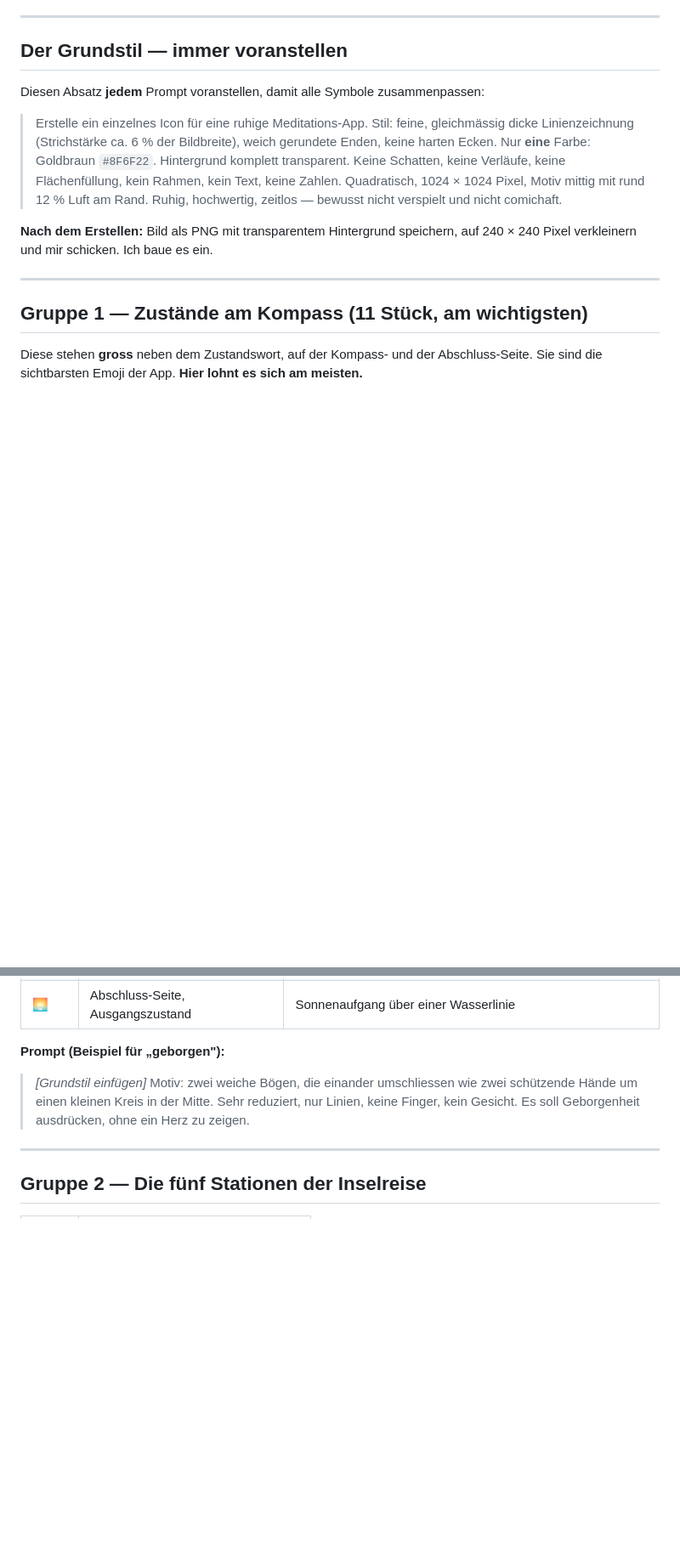
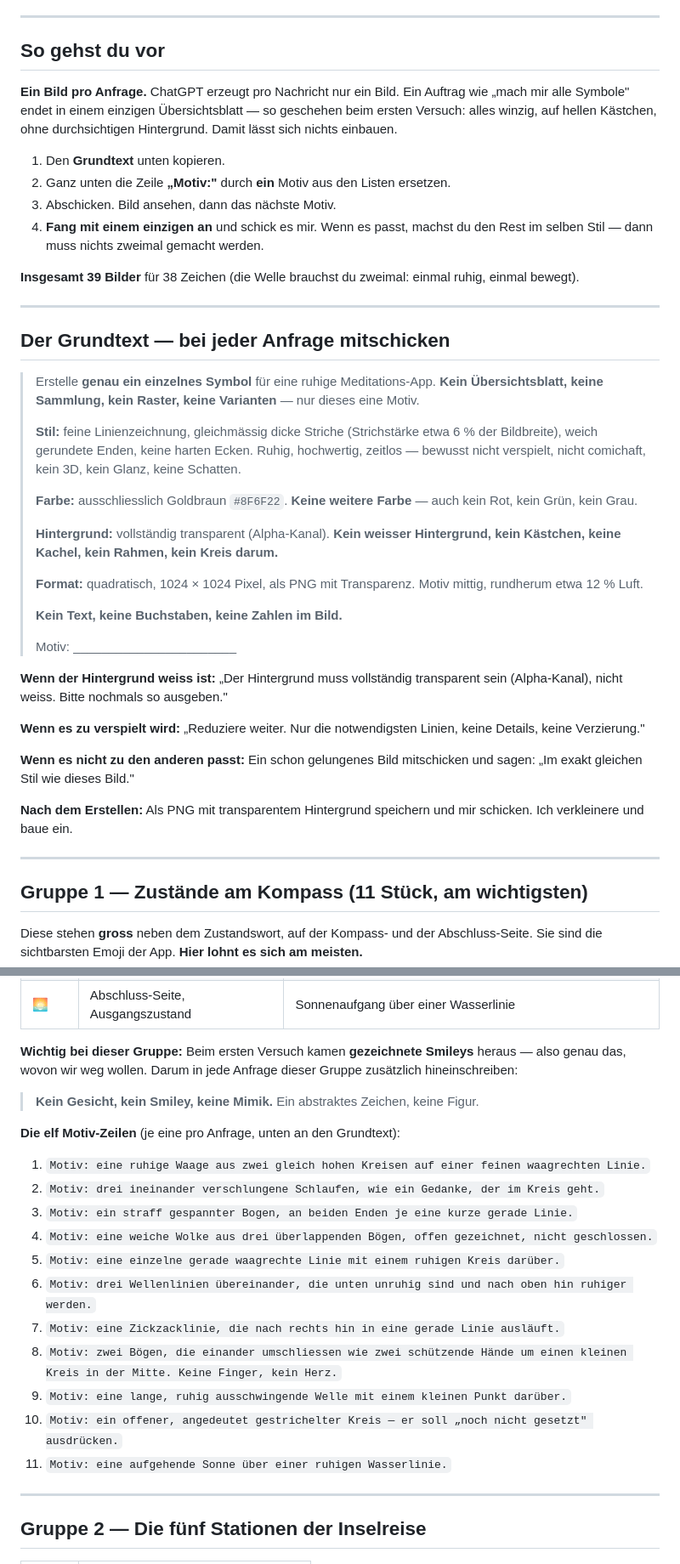
Before and after one commit to burton58/MyMeditationIsland, a Markdown page: Icon-Prompts.md, 2 parts joined by grey strips. Shown at 85% size. Rendered like a GitHub page; blank space fills up the shorter version.

Commit message:
Änderungen vom 07.08.2026, 13:56
Bearbeitet: Icon-Prompts.md

```diff
--- a/Icon-Prompts.md
+++ b/Icon-Prompts.md
@@ -18,20 +18,60 @@ durch eigene Symbole zu ersetzen.
 
 ---
 
-## Der Grundstil — immer voranstellen
+## So gehst du vor
 
-Diesen Absatz **jedem** Prompt voranstellen, damit alle Symbole zusammenpassen:
+**Ein Bild pro Anfrage.** ChatGPT erzeugt pro Nachricht nur ein Bild. Ein
+Auftrag wie „mach mir alle Symbole" endet in einem einzigen Übersichtsblatt —
+so geschehen beim ersten Versuch: alles winzig, auf hellen Kästchen, ohne
+durchsichtigen Hintergrund. Damit lässt sich nichts einbauen.
 
-> Erstelle ein einzelnes Icon für eine ruhige Meditations-App. Stil: feine,
-> gleichmässig dicke Linienzeichnung (Strichstärke ca. 6 % der Bildbreite),
-> weich gerundete Enden, keine harten Ecken. Nur **eine** Farbe:
-> Goldbraun `#8F6F22`. Hintergrund komplett transparent. Keine Schatten, keine
-> Verläufe, keine Flächenfüllung, kein Rahmen, kein Text, keine Zahlen.
-> Quadratisch, 1024 × 1024 Pixel, Motiv mittig mit rund 12 % Luft am Rand.
-> Ruhig, hochwertig, zeitlos — bewusst nicht verspielt und nicht comichaft.
+1. Den **Grundtext** unten kopieren.
+2. Ganz unten die Zeile **„Motiv:"** durch **ein** Motiv aus den Listen ersetzen.
+3. Abschicken. Bild ansehen, dann das nächste Motiv.
+4. **Fang mit einem einzigen an** und schick es mir. Wenn es passt, machst du
+   den Rest im selben Stil — dann muss nichts zweimal gemacht werden.
 
-**Nach dem Erstellen:** Bild als PNG mit transparentem Hintergrund speichern,
-auf 240 × 240 Pixel verkleinern und mir schicken. Ich baue es ein.
+**Insgesamt 39 Bilder** für 38 Zeichen (die Welle brauchst du zweimal: einmal
+ruhig, einmal bewegt).
+
+---
+
+## Der Grundtext — bei jeder Anfrage mitschicken
+
+> Erstelle **genau ein einzelnes Symbol** für eine ruhige Meditations-App.
+> **Kein Übersichtsblatt, keine Sammlung, kein Raster, keine Varianten** —
+> nur dieses eine Motiv.
+>
+> **Stil:** feine Linienzeichnung, gleichmässig dicke Striche (Strichstärke
+> etwa 6 % der Bildbreite), weich gerundete Enden, keine harten Ecken.
+> Ruhig, hochwertig, zeitlos — bewusst nicht verspielt, nicht comichaft,
+> kein 3D, kein Glanz, keine Schatten.
+>
+> **Farbe:** ausschliesslich Goldbraun `#8F6F22`. **Keine weitere Farbe** —
+> auch kein Rot, kein Grün, kein Grau.
+>
+> **Hintergrund:** vollständig transparent (Alpha-Kanal). **Kein weisser
+> Hintergrund, kein Kästchen, keine Kachel, kein Rahmen, kein Kreis
+> darum.**
+>
+> **Format:** quadratisch, 1024 × 1024 Pixel, als PNG mit Transparenz.
+> Motiv mittig, rundherum etwa 12 % Luft.
+>
+> **Kein Text, keine Buchstaben, keine Zahlen im Bild.**
+>
+> Motiv: _______________________
+
+**Wenn der Hintergrund weiss ist:** „Der Hintergrund muss vollständig
+transparent sein (Alpha-Kanal), nicht weiss. Bitte nochmals so ausgeben."
+
+**Wenn es zu verspielt wird:** „Reduziere weiter. Nur die notwendigsten
+Linien, keine Details, keine Verzierung."
+
+**Wenn es nicht zu den anderen passt:** Ein schon gelungenes Bild mitschicken
+und sagen: „Im exakt gleichen Stil wie dieses Bild."
+
+**Nach dem Erstellen:** Als PNG mit transparentem Hintergrund speichern und
+mir schicken. Ich verkleinere und baue ein.
 
 ---
 
@@ -55,12 +95,26 @@ am meisten.**
 | 💛 | Zeiger noch nicht gesetzt | Ein offener Kreis, angedeutet gestrichelt — „noch nicht gesetzt" |
 | 🌅 | Abschluss-Seite, Ausgangszustand | Sonnenaufgang über einer Wasserlinie |
 
-**Prompt (Beispiel für „geborgen"):**
+**Wichtig bei dieser Gruppe:** Beim ersten Versuch kamen **gezeichnete
+Smileys** heraus — also genau das, wovon wir weg wollen. Darum in jede Anfrage
+dieser Gruppe zusätzlich hineinschreiben:
 
-> *[Grundstil einfügen]* Motiv: zwei weiche Bögen, die einander umschliessen wie
-> zwei schützende Hände um einen kleinen Kreis in der Mitte. Sehr reduziert, nur
-> Linien, keine Finger, kein Gesicht. Es soll Geborgenheit ausdrücken, ohne ein
-> Herz zu zeigen.
+> **Kein Gesicht, kein Smiley, keine Mimik.** Ein abstraktes Zeichen, keine
+> Figur.
+
+**Die elf Motiv-Zeilen** (je eine pro Anfrage, unten an den Grundtext):
+
+1. `Motiv: eine ruhige Waage aus zwei gleich hohen Kreisen auf einer feinen waagrechten Linie.`
+2. `Motiv: drei ineinander verschlungene Schlaufen, wie ein Gedanke, der im Kreis geht.`
+3. `Motiv: ein straff gespannter Bogen, an beiden Enden je eine kurze gerade Linie.`
+4. `Motiv: eine weiche Wolke aus drei überlappenden Bögen, offen gezeichnet, nicht geschlossen.`
+5. `Motiv: eine einzelne gerade waagrechte Linie mit einem ruhigen Kreis darüber.`
+6. `Motiv: drei Wellenlinien übereinander, die unten unruhig sind und nach oben hin ruhiger werden.`
+7. `Motiv: eine Zickzacklinie, die nach rechts hin in eine gerade Linie ausläuft.`
+8. `Motiv: zwei Bögen, die einander umschliessen wie zwei schützende Hände um einen kleinen Kreis in der Mitte. Keine Finger, kein Herz.`
+9. `Motiv: eine lange, ruhig ausschwingende Welle mit einem kleinen Punkt darüber.`
+10. `Motiv: ein offener, angedeutet gestrichelter Kreis — er soll „noch nicht gesetzt" ausdrücken.`
+11. `Motiv: eine aufgehende Sonne über einer ruhigen Wasserlinie.`
 
 ---
 
```
Also changed, not shown: other parts of Icon-Prompts.md (+49 -43 lines).
